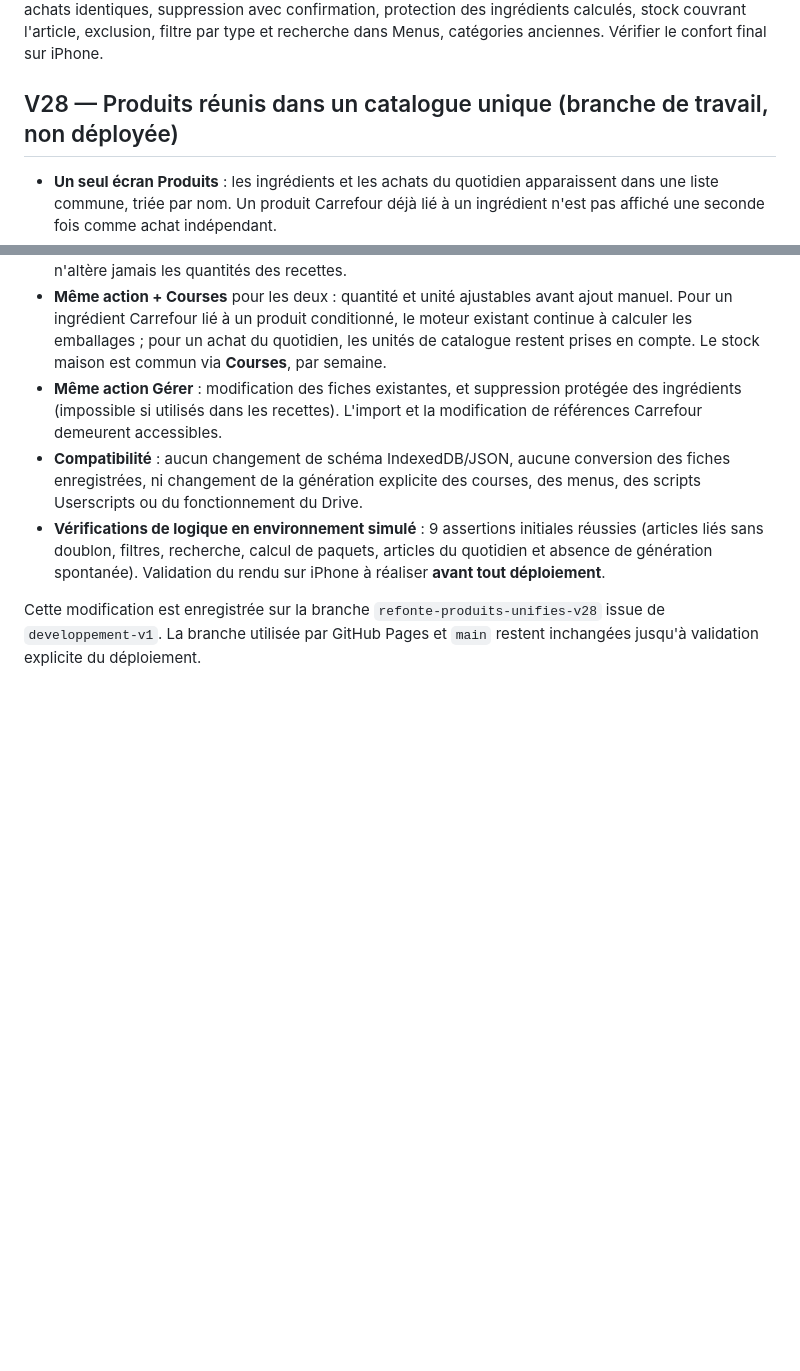
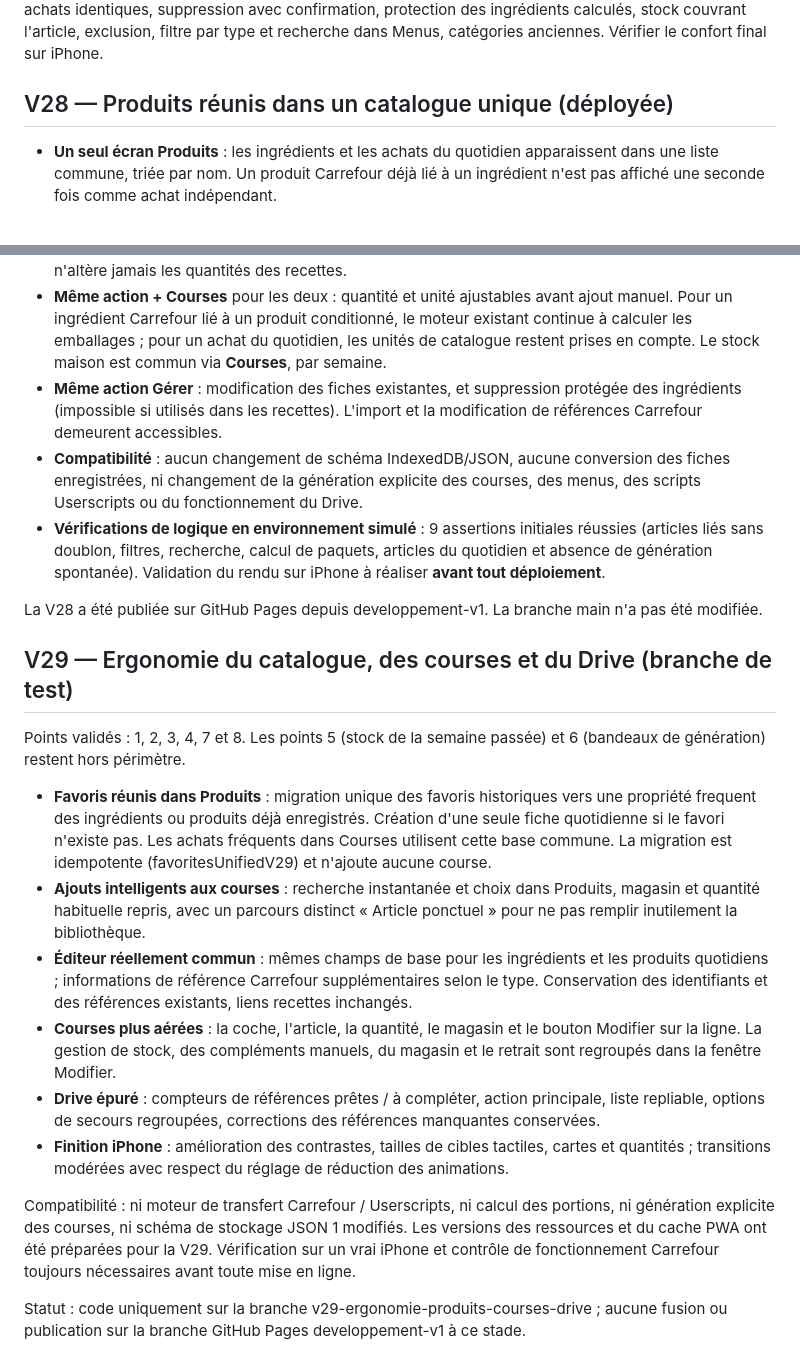
Before and after one commit to jb8br7jgpr-eng/mes-menus-drive, a Markdown page: README.md, 2 parts joined by grey strips. GitHub-like rendering; blank space fills up the shorter version.

Commit message:
Documenter V29, migration favorites et contrôles pré-déploiement

```diff
--- a/README.md
+++ b/README.md
@@ -483,7 +483,7 @@ Le bouton **« Placer des restes ici »** ne dépend pas des filtres et reste vi
 **Données** : aucune modification du schéma de stockage : chaque achat conserve son ID, son unité et sa quantité dans `weeks[date].extras`. Les favoris restent distincts des ajouts manuels de la semaine. Tests simulés : import et réutilisation de 3 paquets depuis le cumul recette+manuel, modification d'un des deux achats identiques, suppression avec confirmation, protection des ingrédients calculés, stock couvrant l'article, exclusion, filtre par type et recherche dans Menus, catégories anciennes. Vérifier le confort final sur iPhone.
 
 
-## V28 — Produits réunis dans un catalogue unique (branche de travail, non déployée)
+## V28 — Produits réunis dans un catalogue unique (déployée)
 
 - **Un seul écran Produits** : les ingrédients et les achats du quotidien apparaissent dans une liste commune, triée par nom. Un produit Carrefour déjà lié à un ingrédient n'est pas affiché une seconde fois comme achat indépendant.
 - **Deux filtres cumulables** : `Tous / Ingrédients / Quotidien` et `Tous / Carrefour / Grand Frais`, plus la recherche instantanée.
@@ -493,4 +493,19 @@ Le bouton **« Placer des restes ici »** ne dépend pas des filtres et reste vi
 - **Compatibilité** : aucun changement de schéma IndexedDB/JSON, aucune conversion des fiches enregistrées, ni changement de la génération explicite des courses, des menus, des scripts Userscripts ou du fonctionnement du Drive.
 - **Vérifications de logique en environnement simulé** : 9 assertions initiales réussies (articles liés sans doublon, filtres, recherche, calcul de paquets, articles du quotidien et absence de génération spontanée). Validation du rendu sur iPhone à réaliser **avant tout déploiement**.
 
-Cette modification est enregistrée sur la branche `refonte-produits-unifies-v28` issue de `developpement-v1`. La branche utilisée par GitHub Pages et `main` restent inchangées jusqu'à validation explicite du déploiement.
+La V28 a été publiée sur GitHub Pages depuis developpement-v1. La branche main n'a pas été modifiée.
+
+## V29 — Ergonomie du catalogue, des courses et du Drive (branche de test)
+
+Points validés : 1, 2, 3, 4, 7 et 8. Les points 5 (stock de la semaine passée) et 6 (bandeaux de génération) restent hors périmètre.
+
+- **Favoris réunis dans Produits** : migration unique des favoris historiques vers une propriété frequent des ingrédients ou produits déjà enregistrés. Création d'une seule fiche quotidienne si le favori n'existe pas. Les achats fréquents dans Courses utilisent cette base commune. La migration est idempotente (favoritesUnifiedV29) et n'ajoute aucune course.
+- **Ajouts intelligents aux courses** : recherche instantanée et choix dans Produits, magasin et quantité habituelle repris, avec un parcours distinct « Article ponctuel » pour ne pas remplir inutilement la bibliothèque.
+- **Éditeur réellement commun** : mêmes champs de base pour les ingrédients et les produits quotidiens ; informations de référence Carrefour supplémentaires selon le type. Conservation des identifiants et des références existants, liens recettes inchangés.
+- **Courses plus aérées** : la coche, l'article, la quantité, le magasin et le bouton Modifier sur la ligne. La gestion de stock, des compléments manuels, du magasin et le retrait sont regroupés dans la fenêtre Modifier.
+- **Drive épuré** : compteurs de références prêtes / à compléter, action principale, liste repliable, options de secours regroupées, corrections des références manquantes conservées.
+- **Finition iPhone** : amélioration des contrastes, tailles de cibles tactiles, cartes et quantités ; transitions modérées avec respect du réglage de réduction des animations.
+
+Compatibilité : ni moteur de transfert Carrefour / Userscripts, ni calcul des portions, ni génération explicite des courses, ni schéma de stockage JSON 1 modifiés. Les versions des ressources et du cache PWA ont été préparées pour la V29. Vérification sur un vrai iPhone et contrôle de fonctionnement Carrefour toujours nécessaires avant toute mise en ligne.
+
+Statut : code uniquement sur la branche v29-ergonomie-produits-courses-drive ; aucune fusion ou publication sur la branche GitHub Pages developpement-v1 à ce stade.
```
